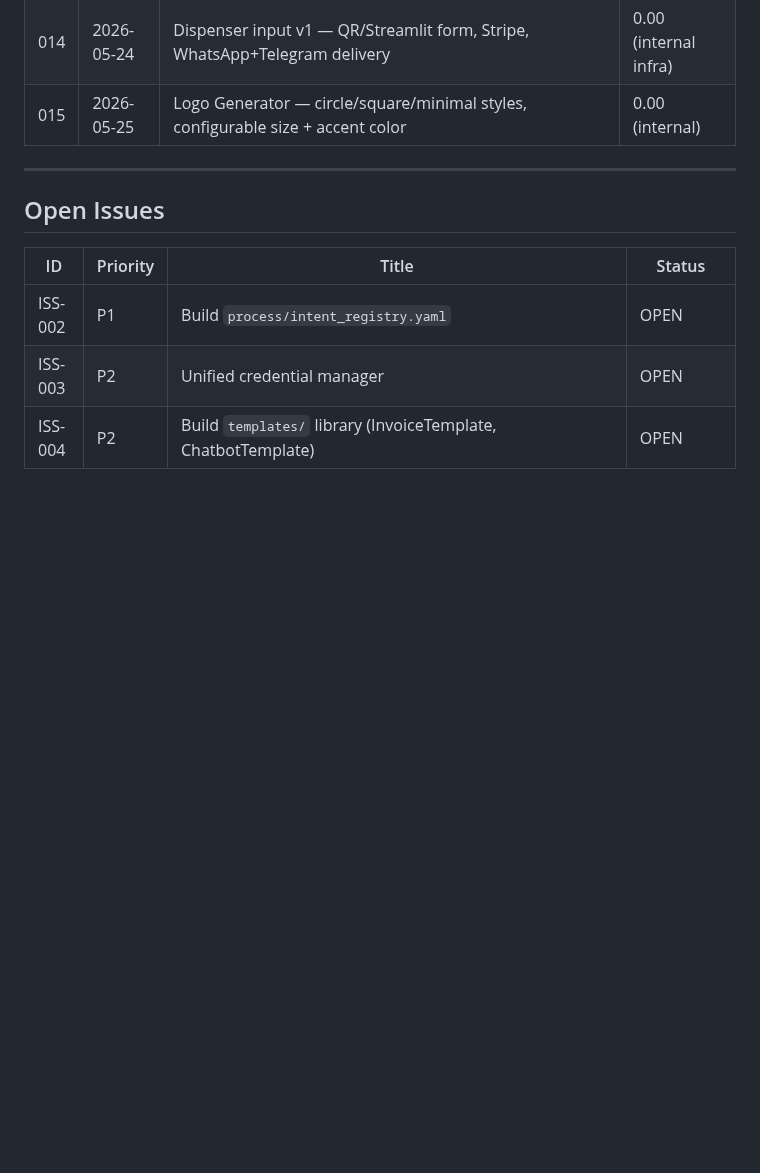
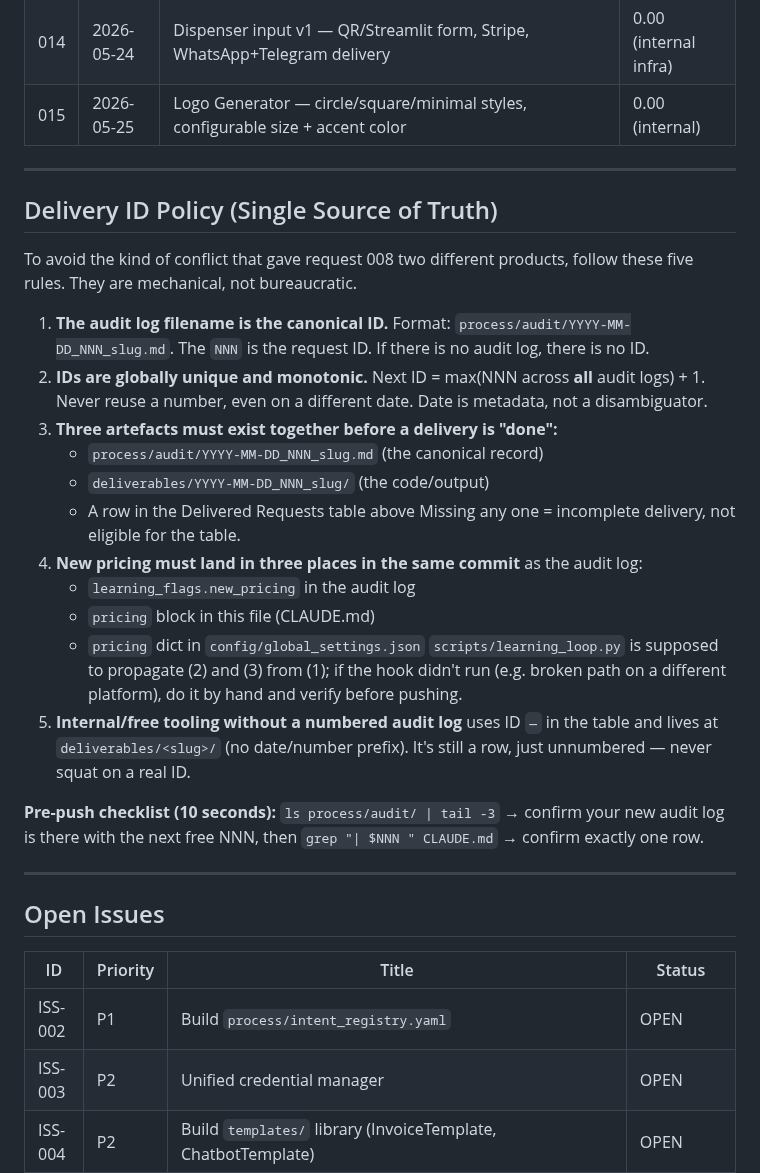
Before and after one commit to laceto/AIstudioAccademiaMilano, a Markdown page: CLAUDE.md, the part around the change. GitHub-like rendering; blank space fills up the shorter version.

Commit message:
docs(policy): add Delivery ID Policy to prevent ID collisions
Codify five mechanical rules so the D008 algo-trading vs GitHub Research
conflict cannot repeat:

1. Audit log filename is canonical — no log, no ID.
2. IDs are globally unique and monotonic across all dates.
3. Audit log + deliverable folder + table row must exist together.
4. New pricing propagates to audit log + CLAUDE.md + global_settings.json
   in the same commit (verify by hand if learning_loop hook didn't fire).
5. Unnumbered internal tooling uses ID "—", never squats on a real number.

Includes a 10-second pre-push checklist.

https://claude.ai/code/session_01SdrMpSqEJdMj241mUkAGcS

```diff
--- a/CLAUDE.md
+++ b/CLAUDE.md
@@ -267,6 +267,28 @@ See `agents/research/README.md`.
 
 ---
 
+## Delivery ID Policy (Single Source of Truth)
+
+To avoid the kind of conflict that gave request 008 two different products, follow these five rules. They are mechanical, not bureaucratic.
+
+1. **The audit log filename is the canonical ID.** Format: `process/audit/YYYY-MM-DD_NNN_slug.md`. The `NNN` is the request ID. If there is no audit log, there is no ID.
+2. **IDs are globally unique and monotonic.** Next ID = max(NNN across **all** audit logs) + 1. Never reuse a number, even on a different date. Date is metadata, not a disambiguator.
+3. **Three artefacts must exist together before a delivery is "done":**
+   - `process/audit/YYYY-MM-DD_NNN_slug.md` (the canonical record)
+   - `deliverables/YYYY-MM-DD_NNN_slug/` (the code/output)
+   - A row in the Delivered Requests table above
+   Missing any one = incomplete delivery, not eligible for the table.
+4. **New pricing must land in three places in the same commit** as the audit log:
+   - `learning_flags.new_pricing` in the audit log
+   - `pricing` block in this file (CLAUDE.md)
+   - `pricing` dict in `config/global_settings.json`
+   `scripts/learning_loop.py` is supposed to propagate (2) and (3) from (1); if the hook didn't run (e.g. broken path on a different platform), do it by hand and verify before pushing.
+5. **Internal/free tooling without a numbered audit log** uses ID `—` in the table and lives at `deliverables/<slug>/` (no date/number prefix). It's still a row, just unnumbered — never squat on a real ID.
+
+**Pre-push checklist (10 seconds):** `ls process/audit/ | tail -3` → confirm your new audit log is there with the next free NNN, then `grep "| $NNN " CLAUDE.md` → confirm exactly one row.
+
+---
+
 ## Open Issues
 
 | ID | Priority | Title | Status |
```
